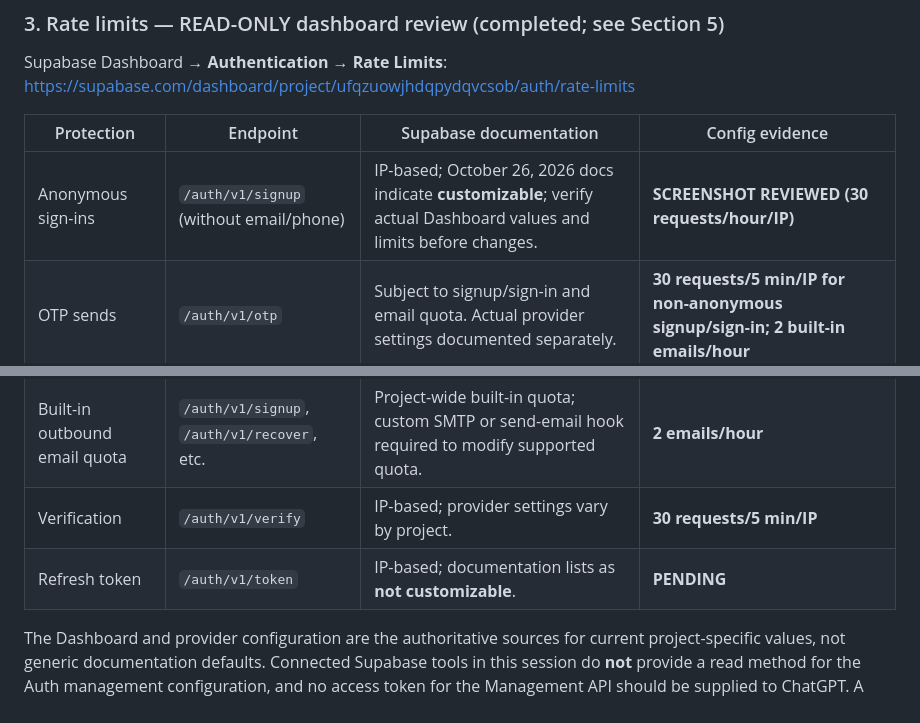
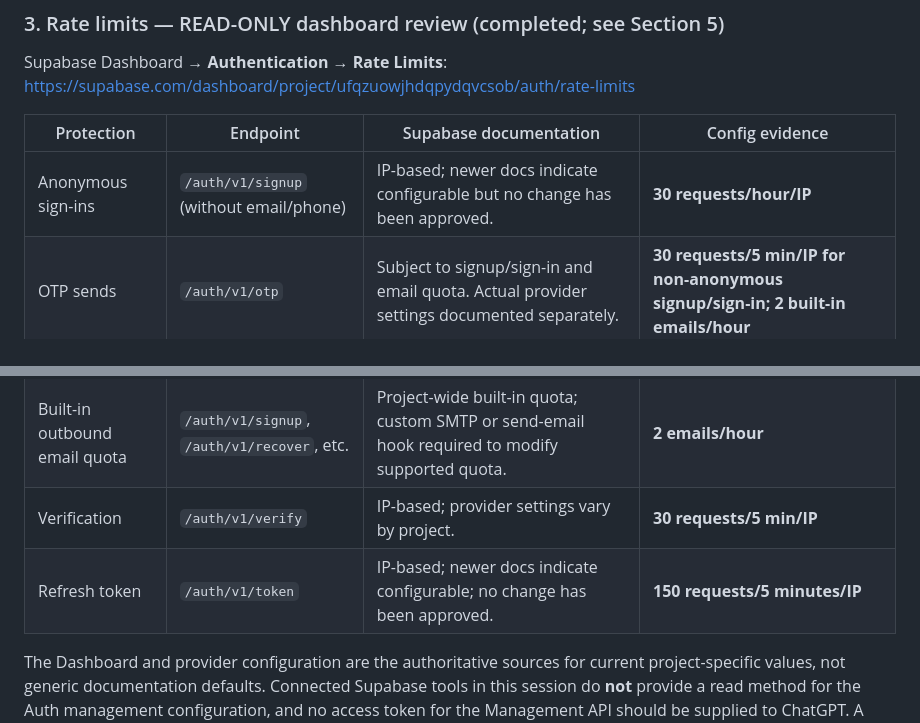
Before and after one commit to BrunoQuoc/aura-study, a Markdown page: docs/staging-auth-anonymous-captcha-ratelimits-phase3fa.md, 2 parts joined by grey strips. Rendered like a GitHub page.

Commit message:
docs(staging-auth): correct anonymous and refresh rate-limit rows after live Dashboard review

```diff
--- a/docs/staging-auth-anonymous-captcha-ratelimits-phase3fa.md
+++ b/docs/staging-auth-anonymous-captcha-ratelimits-phase3fa.md
@@ -43,12 +43,12 @@ https://supabase.com/dashboard/project/ufqzuowjhdqpydqvcsob/auth/rate-limits
 
 | Protection | Endpoint | Supabase documentation | Config evidence |
 |---|---|---|---|
-| Anonymous sign-ins | `/auth/v1/signup` (without email/phone) | IP-based; October 26, 2026 docs indicate **customizable**; verify actual Dashboard values and limits before changes. | **SCREENSHOT REVIEWED (30 requests/hour/IP)** |
+| Anonymous sign-ins | `/auth/v1/signup` (without email/phone) | IP-based; newer docs indicate configurable but no change has been approved. | **30 requests/hour/IP** |
 | OTP sends | `/auth/v1/otp` | Subject to signup/sign-in and email quota. Actual provider settings documented separately. | **30 requests/5 min/IP for non-anonymous signup/sign-in; 2 built-in emails/hour** |
 | OTP/email resend cooldown | `/auth/v1/otp` | 60-second field shown as applying with Custom SMTP; exact runtime interpretation requires provider review. | **60 seconds (UI field)** |
 | Built-in outbound email quota | `/auth/v1/signup`, `/auth/v1/recover`, etc. | Project-wide built-in quota; custom SMTP or send-email hook required to modify supported quota. | **2 emails/hour** |
 | Verification | `/auth/v1/verify` | IP-based; provider settings vary by project. | **30 requests/5 min/IP** |
-| Refresh token | `/auth/v1/token` | IP-based; documentation lists as **not customizable**. | **PENDING** |
+| Refresh token | `/auth/v1/token` | IP-based; newer docs indicate configurable; no change has been approved. | **150 requests/5 minutes/IP** |
 
 The Dashboard and provider configuration are the authoritative sources for current project-specific values, not generic documentation defaults. Connected Supabase tools in this session do **not** provide a read method for the Auth management configuration, and no access token for the Management API should be supplied to ChatGPT. A screenshot of the Rate Limits page with secrets/redacted account data is the next required evidence.
 
```
